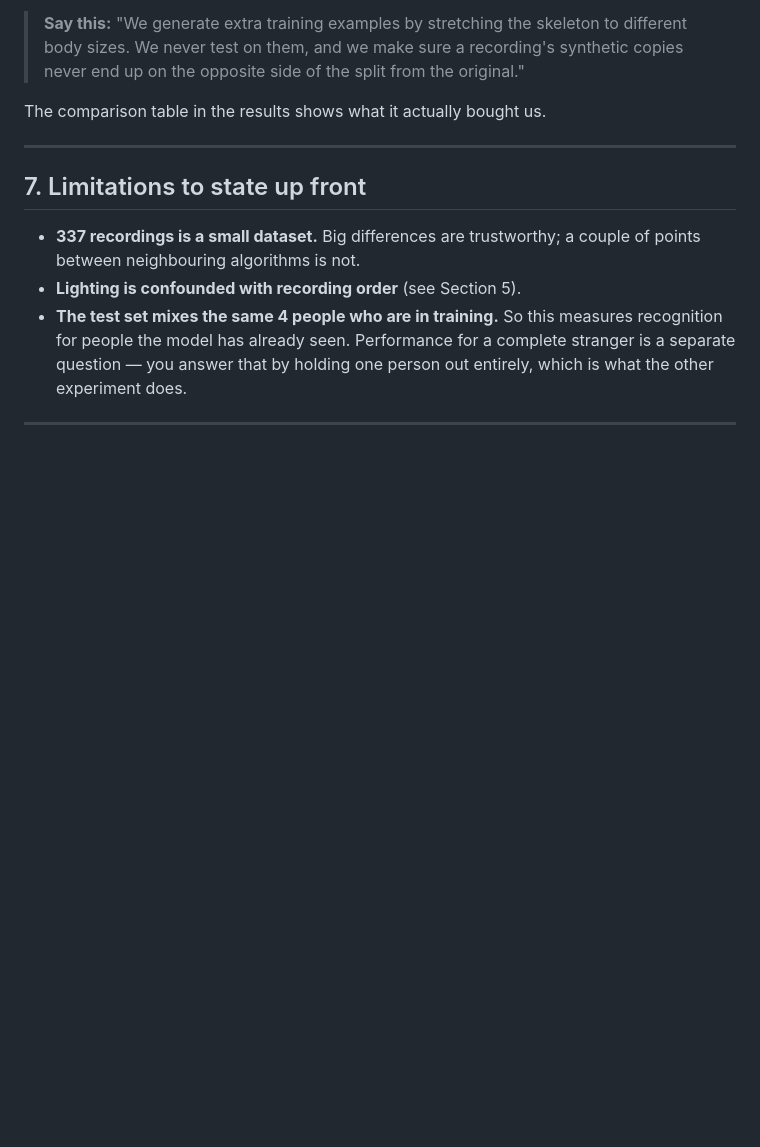
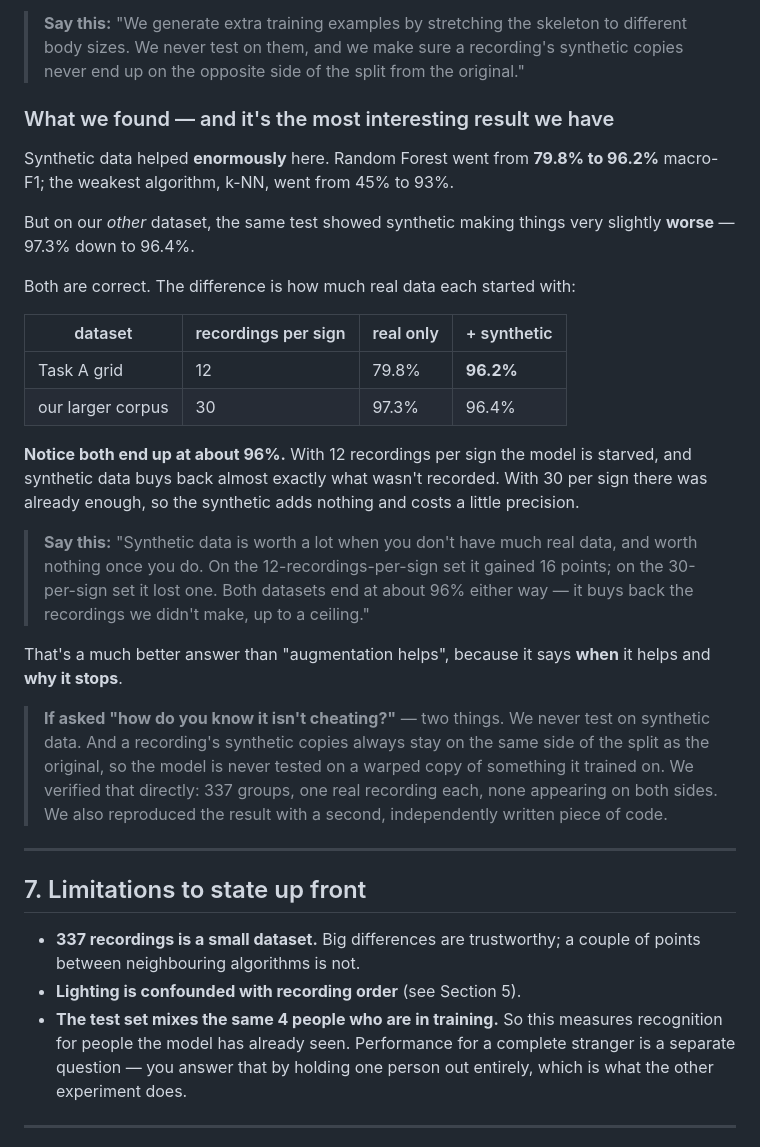
Before and after one commit to Catejsj/Sign-To-Text-Linux-version, a Markdown page: khmer_sign_recognizer/docs/TASK_A_FOR_TEACHER.md, the part around one of its changes. Rendered like a GitHub page; blank space fills up the shorter version.

```diff
--- a/khmer_sign_recognizer/docs/TASK_A_FOR_TEACHER.md
+++ b/khmer_sign_recognizer/docs/TASK_A_FOR_TEACHER.md
@@ -174,7 +194,41 @@ sign itself is provably unchanged.
 > synthetic copies never end up on the opposite side of the split from the
 > original."
 
-The comparison table in the results shows what it actually bought us.
+### What we found — and it's the most interesting result we have
+
+Synthetic data helped **enormously** here. Random Forest went from **79.8% to
+96.2%** macro-F1; the weakest algorithm, k-NN, went from 45% to 93%.
+
+But on our *other* dataset, the same test showed synthetic making things very
+slightly **worse** — 97.3% down to 96.4%.
+
+Both are correct. The difference is how much real data each started with:
+
+| dataset | recordings per sign | real only | + synthetic |
+|---|---|---|---|
+| Task A grid | 12 | 79.8% | **96.2%** |
+| our larger corpus | 30 | 97.3% | 96.4% |
+
+**Notice both end up at about 96%.** With 12 recordings per sign the model is
+starved, and synthetic data buys back almost exactly what wasn't recorded. With
+30 per sign there was already enough, so the synthetic adds nothing and costs a
+little precision.
+
+> **Say this:** "Synthetic data is worth a lot when you don't have much real
+> data, and worth nothing once you do. On the 12-recordings-per-sign set it
+> gained 16 points; on the 30-per-sign set it lost one. Both datasets end at
+> about 96% either way — it buys back the recordings we didn't make, up to a
+> ceiling."
+
+That's a much better answer than "augmentation helps", because it says **when**
+it helps and **why it stops**.
+
+> **If asked "how do you know it isn't cheating?"** — two things. We never test
+> on synthetic data. And a recording's synthetic copies always stay on the same
+> side of the split as the original, so the model is never tested on a warped
+> copy of something it trained on. We verified that directly: 337 groups, one
+> real recording each, none appearing on both sides. We also reproduced the
+> result with a second, independently written piece of code.
 
 ---
 
```
Also changed, not shown: other parts of khmer_sign_recognizer/docs/TASK_A_FOR_TEACHER.md (+23 -3 lines).
